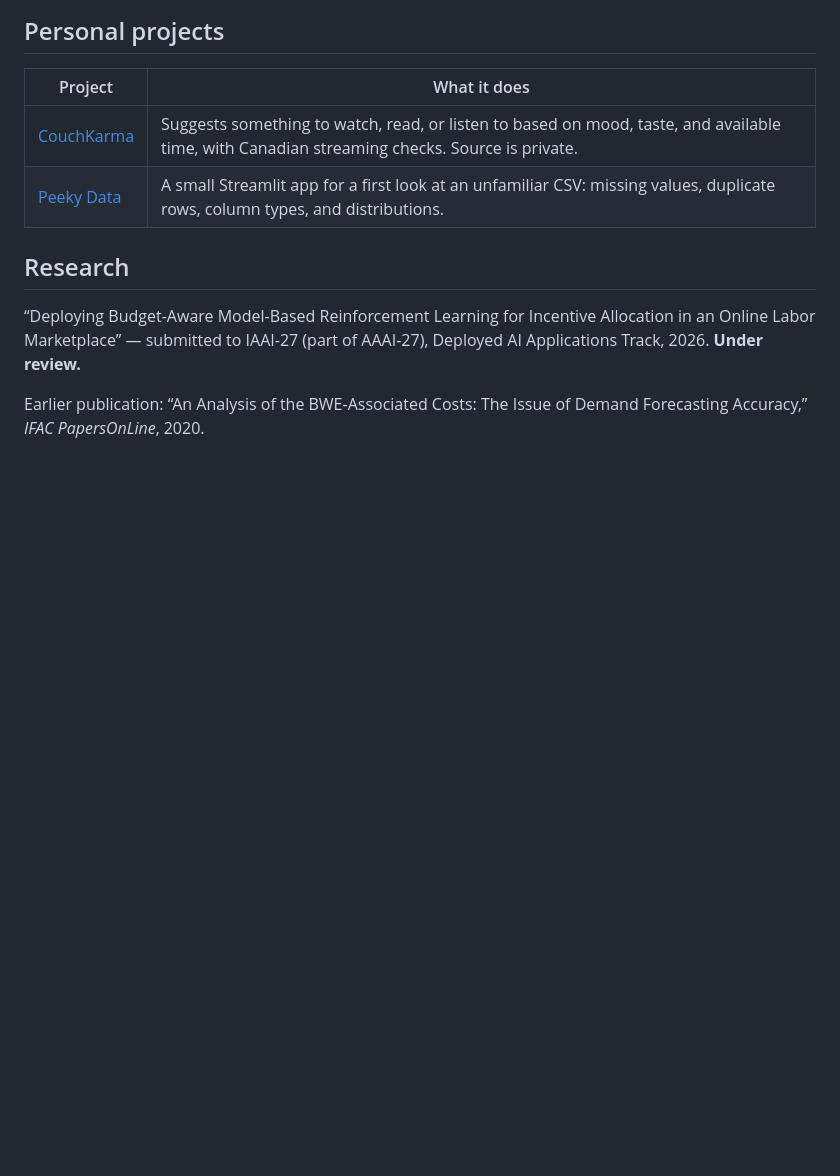
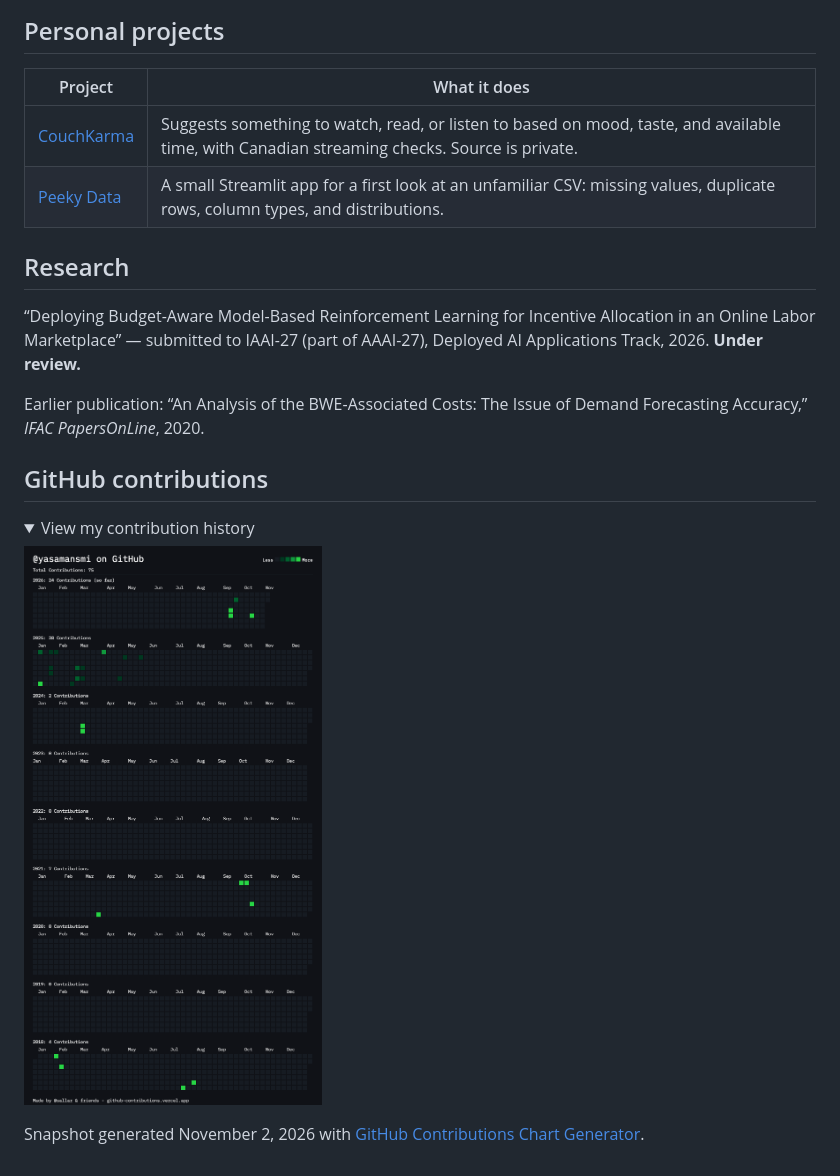
Before and after one commit to yasamansmi/yasamansmi, a Markdown page: README.md, the part around the change. Drawn GitHub-style; pictures changed too: assets/contributions.png (added); folded sections open; blank space fills up the shorter version.

Commit message:
Add contribution history chart to profile

```diff
--- a/README.md
+++ b/README.md
@@ -29,3 +29,14 @@ At SecureAuth, I trained and deployed PyTorch autoencoders and variational autoe
 “Deploying Budget-Aware Model-Based Reinforcement Learning for Incentive Allocation in an Online Labor Marketplace” — submitted to IAAI-27 (part of AAAI-27), Deployed AI Applications Track, 2026. **Under review.**
 
 Earlier publication: “An Analysis of the BWE-Associated Costs: The Issue of Demand Forecasting Accuracy,” *IFAC PapersOnLine*, 2020.
+
+## GitHub contributions
+
+<details>
+<summary>View my contribution history</summary>
+
+![Yasaman Samiee’s GitHub contribution history](assets/contributions.png)
+
+Snapshot generated November 2, 2026 with [GitHub Contributions Chart Generator](https://github-contributions.vercel.app/).
+
+</details>
```
